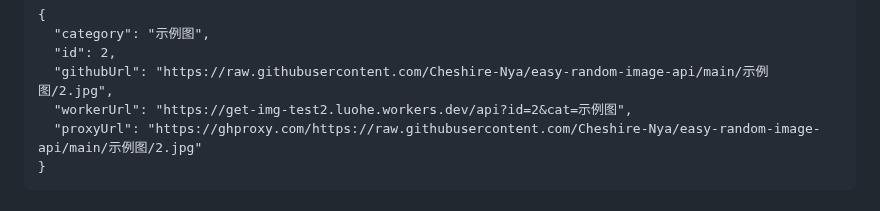
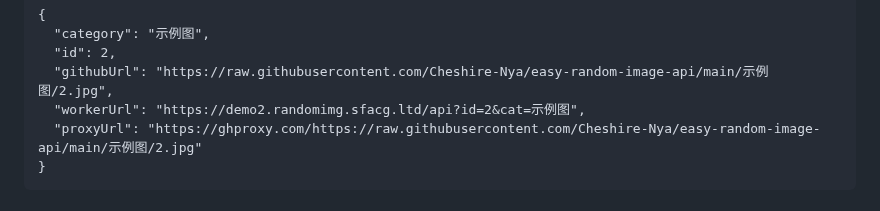
Before and after one commit to Cheshire-Nya/easy-random-image-api, a Markdown page: README.md, the part around the change. Drawn GitHub-style.

````diff
--- a/README.md
+++ b/README.md
@@ -113,7 +113,7 @@ PS：
   "category": "示例图",
   "id": 2,
   "githubUrl": "https://raw.githubusercontent.com/Cheshire-Nya/easy-random-image-api/main/示例图/2.jpg",
-  "workerUrl": "https://get-img-test2.luohe.workers.dev/api?id=2&cat=示例图",
+  "workerUrl": "https://demo2.randomimg.sfacg.ltd/api?id=2&cat=示例图",
   "proxyUrl": "https://ghproxy.com/https://raw.githubusercontent.com/Cheshire-Nya/easy-random-image-api/main/示例图/2.jpg"
 }
 ```
````
Also changed, not shown: 方案3/README.md (+1 -1 lines).
